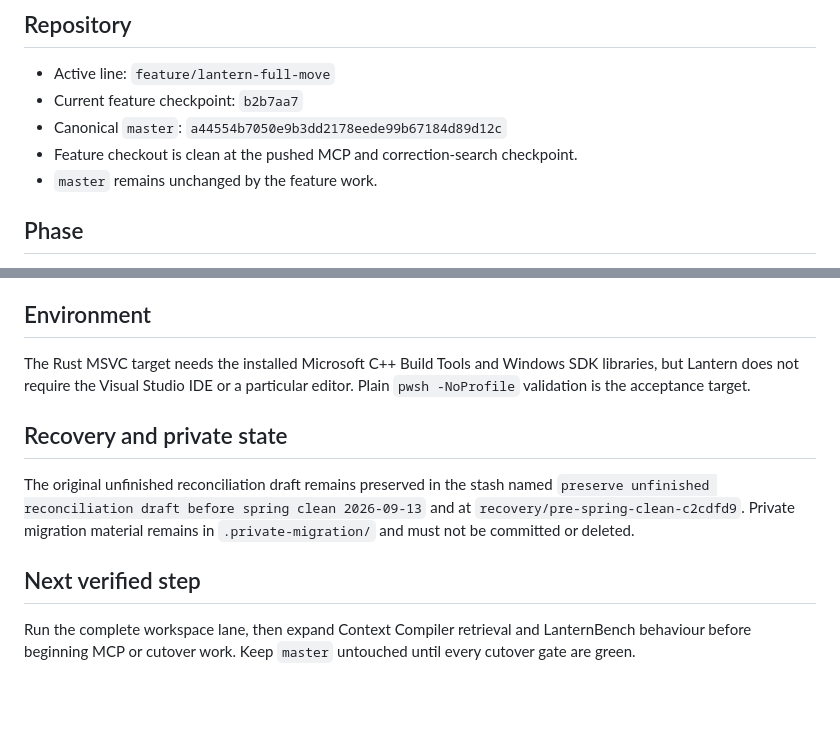
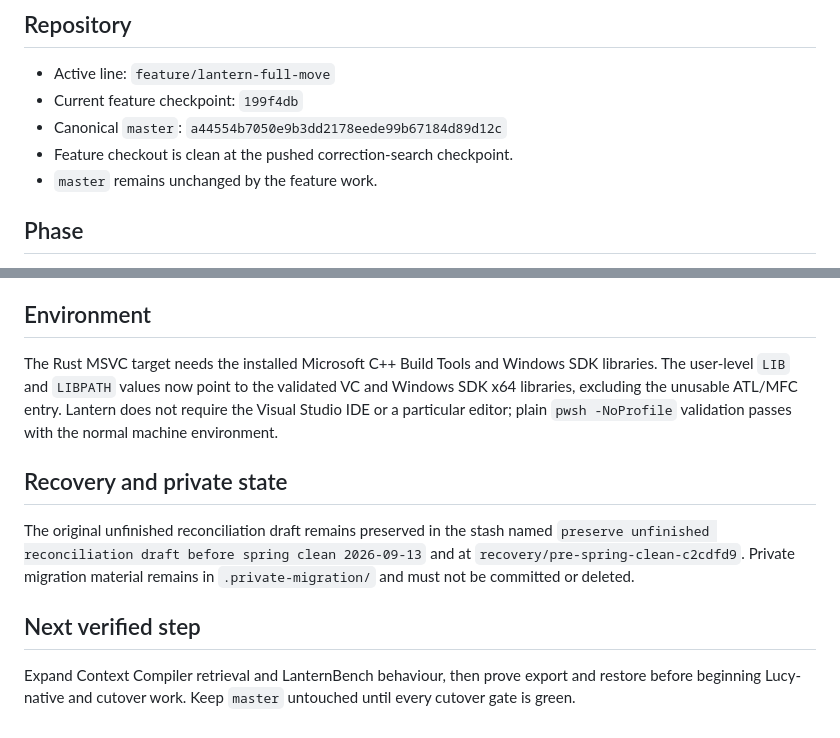
Before and after one commit to matthewjameswatkins1978-cyber/lantern-keeper, a Markdown page: CURRENT.md, 2 parts joined by grey strips. Rendered like a GitHub page; blank space fills up the shorter version.

Commit message:
docs: record plain-shell validation checkpoint

```diff
--- a/CURRENT.md
+++ b/CURRENT.md
@@ -3,9 +3,9 @@
 ## Repository
 
 - Active line: `feature/lantern-full-move`
-- Current feature checkpoint: `b2b7aa7`
+- Current feature checkpoint: `199f4db`
 - Canonical `master`: `a44554b7050e9b3dd2178eede99b67184d89d12c`
-- Feature checkout is clean at the pushed MCP and correction-search checkpoint.
+- Feature checkout is clean at the pushed correction-search checkpoint.
 - `master` remains unchanged by the feature work.
 
 ## Phase
@@ -59,8 +59,10 @@ Foreman review are now implemented on the feature line.
 ## Environment
 
 The Rust MSVC target needs the installed Microsoft C++ Build Tools and Windows
-SDK libraries, but Lantern does not require the Visual Studio IDE or a
-particular editor. Plain `pwsh -NoProfile` validation is the acceptance target.
+SDK libraries. The user-level `LIB` and `LIBPATH` values now point to the
+validated VC and Windows SDK x64 libraries, excluding the unusable ATL/MFC
+entry. Lantern does not require the Visual Studio IDE or a particular editor;
+plain `pwsh -NoProfile` validation passes with the normal machine environment.
 
 ## Recovery and private state
 
@@ -71,7 +73,6 @@ at `recovery/pre-spring-clean-c2cdfd9`. Private migration material remains in
 
 ## Next verified step
 
-Run the complete workspace lane, then expand Context Compiler retrieval and
-LanternBench behaviour before beginning MCP or cutover work. Keep
-`master` untouched until every cutover gate
-are green.
+Expand Context Compiler retrieval and LanternBench behaviour, then prove export
+and restore before beginning Lucy-native and cutover work. Keep `master`
+untouched until every cutover gate is green.
```
